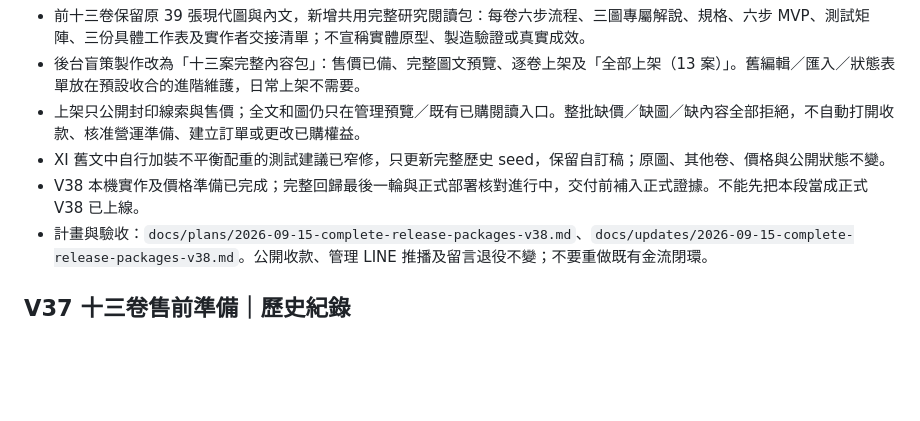
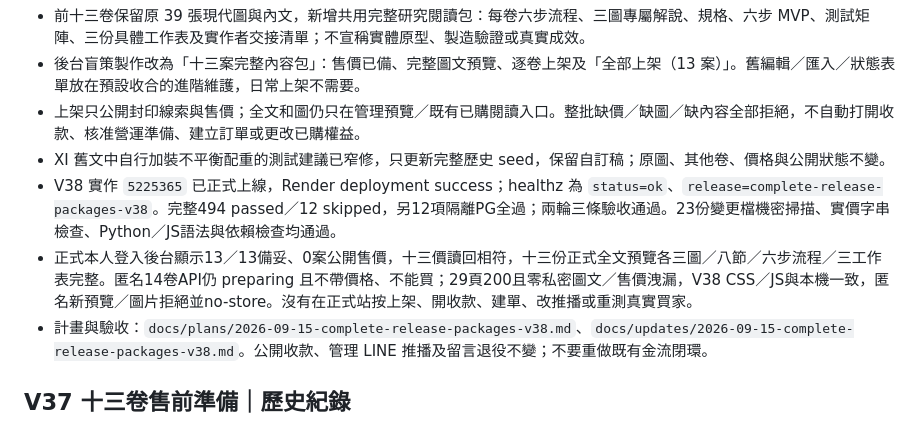
Before and after one commit to fishxit777/TianWaiYiBi, a Markdown page: HANDOFF.md, the part around the change. GitHub-like rendering; blank space fills up the shorter version.

```diff
--- a/HANDOFF.md
+++ b/HANDOFF.md
@@ -10,7 +10,8 @@
 - 後台盲策製作改為「十三案完整內容包」：售價已備、完整圖文預覽、逐卷上架及「全部上架（13 案）」。舊編輯／匯入／狀態表單放在預設收合的進階維護，日常上架不需要。
 - 上架只公開封印線索與售價；全文和圖仍只在管理預覽／既有已購閱讀入口。整批缺價／缺圖／缺內容全部拒絕，不自動打開收款、核准營運準備、建立訂單或更改已購權益。
 - XI 舊文中自行加裝不平衡配重的測試建議已窄修，只更新完整歷史 seed，保留自訂稿；原圖、其他卷、價格與公開狀態不變。
-- V38 本機實作及價格準備已完成；完整回歸最後一輪與正式部署核對進行中，交付前補入正式證據。不能先把本段當成正式 V38 已上線。
+- V38 實作 `5225365` 已正式上線，Render deployment success；healthz 為 `status=ok`、`release=complete-release-packages-v38`。完整494 passed／12 skipped，另12項隔離PG全過；兩輪三條驗收通過。23份變更檔機密掃描、實價字串檢查、Python／JS語法與依賴檢查均通過。
+- 正式本人登入後台顯示13／13備妥、0案公開售價，十三價讀回相符，十三份正式全文預覽各三圖／八節／六步流程／三工作表完整。匿名14卷API仍 preparing 且不帶價格、不能買；29頁200且零私密圖文／售價洩漏，V38 CSS／JS與本機一致，匿名新預覽／圖片拒絕並no-store。沒有在正式站按上架、開收款、建單、改推播或重測真實買家。
 - 計畫與驗收：`docs/plans/2026-09-15-complete-release-packages-v38.md`、`docs/updates/2026-09-15-complete-release-packages-v38.md`。公開收款、管理 LINE 推播及留言退役不變；不要重做既有金流閉環。
 
 ## V37 十三卷售前準備｜歷史紀錄
```
Also changed, not shown: docs/updates/2026-09-15-complete-release-packages-v38.md (+17 -4 lines).
